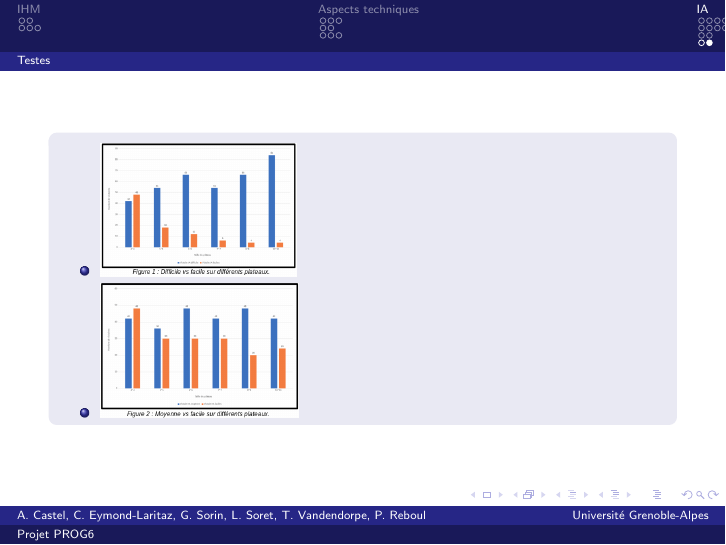
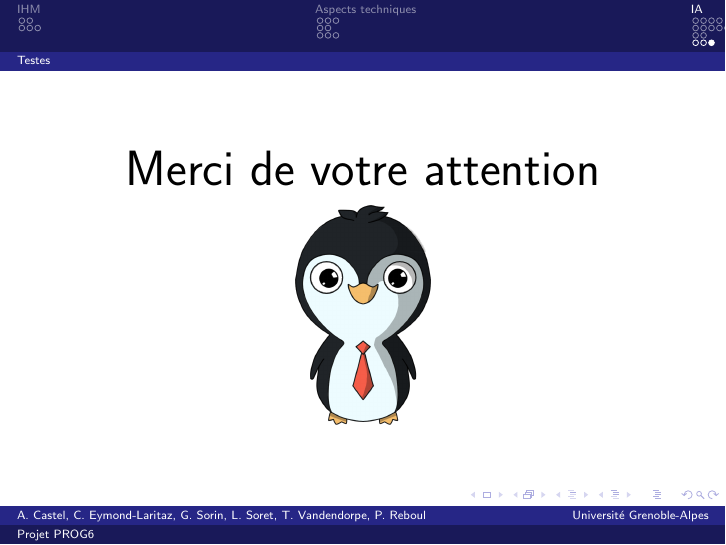
Before and after one commit to les-un-quart-croustillants/ProjetPROG6, LaTeX slides (presentation/presentation.tex): page 57 of 57 before the commit and page 58 of 58 after it. Compiled offline with pdfLaTeX.

Commit message:
Slide de fin de presentation

```diff
--- a/presentation/presentation.tex
+++ b/presentation/presentation.tex
@@ -322,4 +322,14 @@ une heuristique maximale.
 \end{block}
 \end{frame}
 
+
+\begin{frame}
+\begin{center}
+\Huge Merci de votre attention
+\end{center}
+\begin{center}
+ \includegraphics[scale=0.55]{pingouin}
+\end{center}
+\end{frame}
+
 \end{document}
```
Also changed, not shown: presentation/image/pingouin.png (added).
